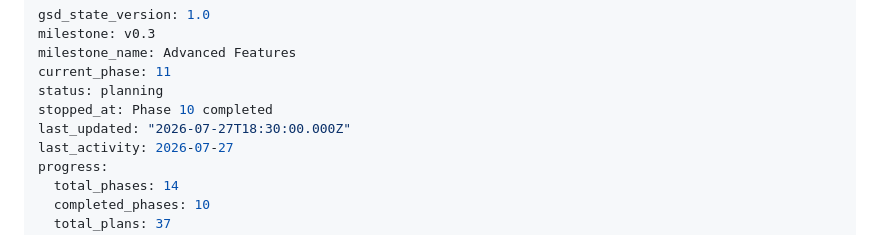
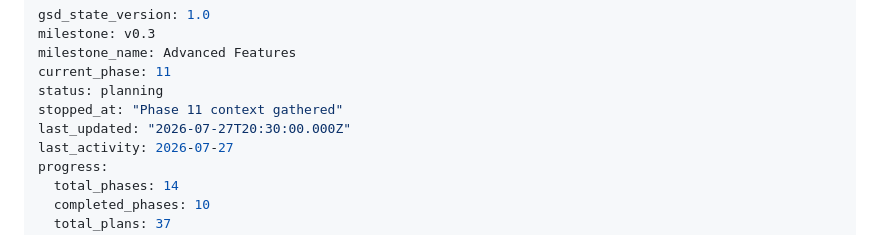
Before and after one commit to phellipecoelho-spec/LabControl, a Markdown page: .planning/STATE.md, the part around the change. Rendered like a GitHub page.

Commit message:
docs(state): record phase 11 context session

```diff
--- a/.planning/STATE.md
+++ b/.planning/STATE.md
@@ -4,8 +4,8 @@ milestone: v0.3
 milestone_name: Advanced Features
 current_phase: 11
 status: planning
-stopped_at: Phase 10 completed
-last_updated: "2026-07-27T18:30:00.000Z"
+stopped_at: "Phase 11 context gathered"
+last_updated: "2026-07-27T20:30:00.000Z"
 last_activity: 2026-07-27
 progress:
   total_phases: 14
```
